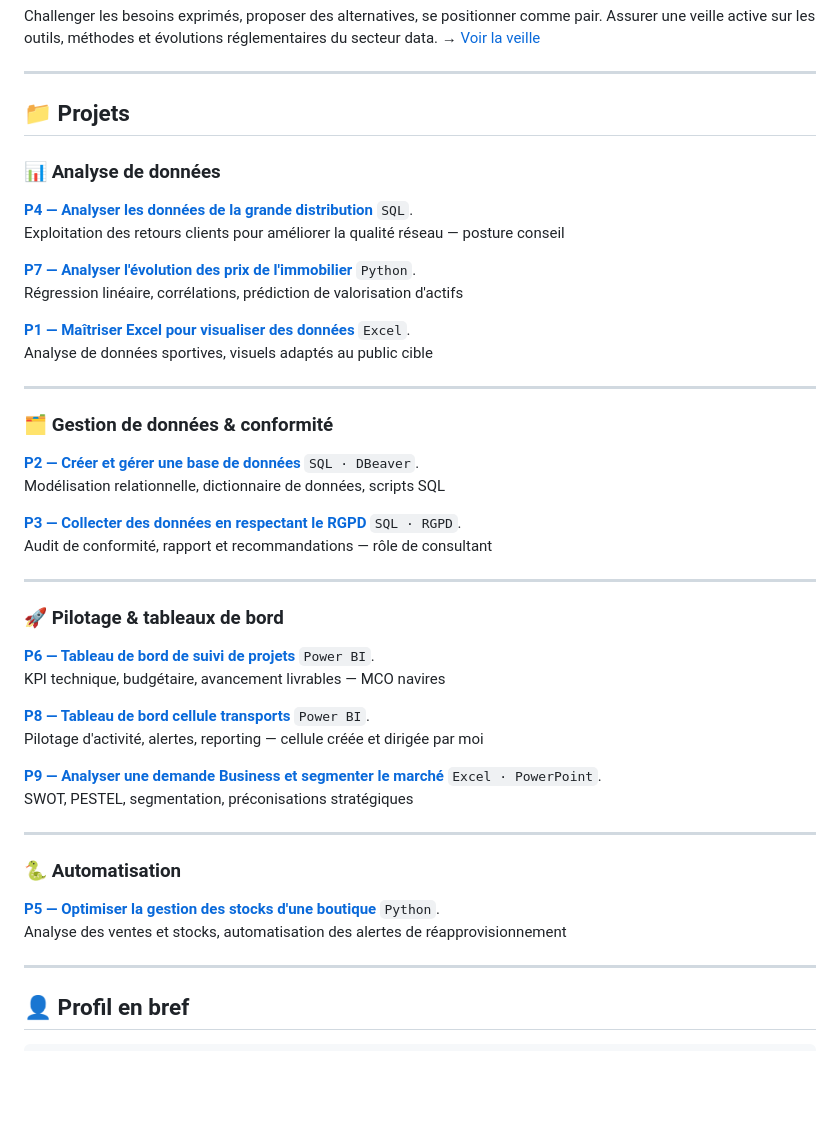
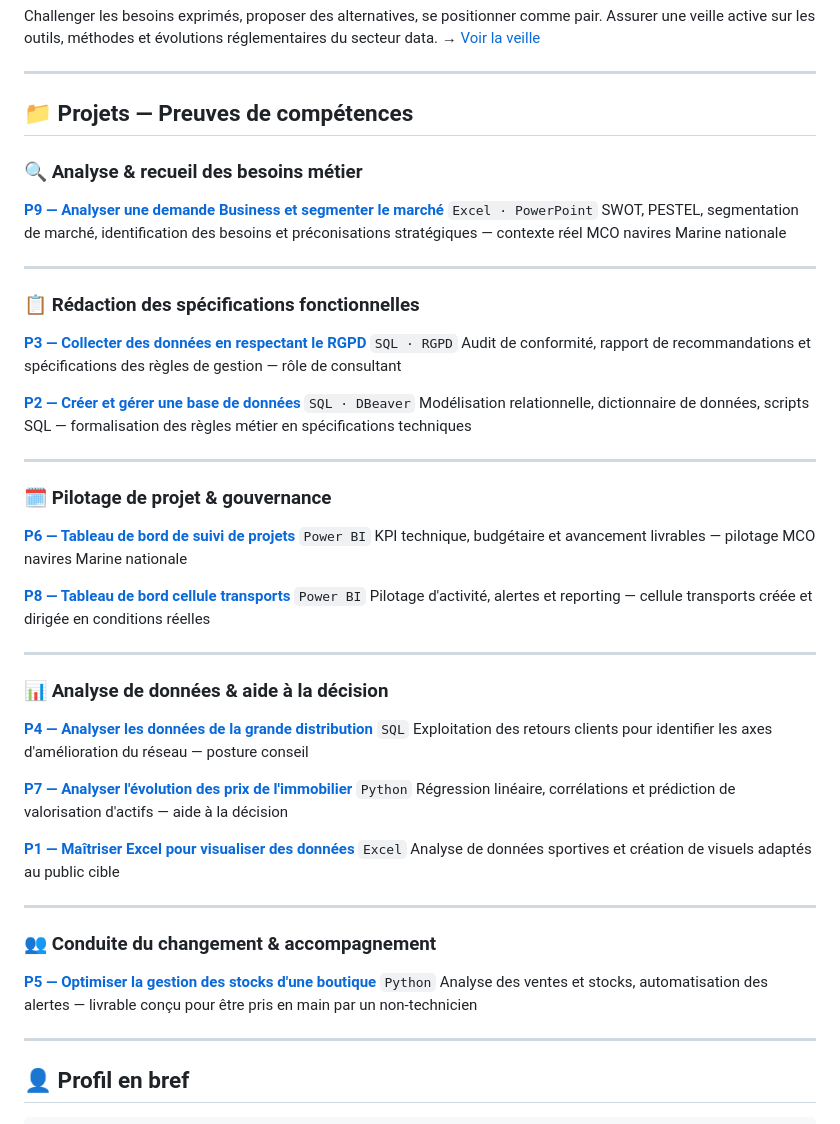
Before and after one commit to TSQV-prog/portfolio-data-analyst-OC, a Markdown page: README.md, the part around the change. Drawn GitHub-style; blank space fills up the shorter version.

```diff
--- a/README.md
+++ b/README.md
@@ -39,57 +39,61 @@ Challenger les besoins exprimés, proposer des alternatives, se positionner comm
 
 ---
 
-## 📁 Projets
+## 📁 Projets — Preuves de compétences
 
-### 📊 Analyse de données
+### 🔍 Analyse & recueil des besoins métier
 
-**[P4 — Analyser les données de la grande distribution](./projet-4-sql-grande-distribution/)**
-`SQL`.\
-Exploitation des retours clients pour améliorer la qualité réseau — posture conseil
-
-**[P7 — Analyser l'évolution des prix de l'immobilier](./projet-7-python-immobilier/)**
-`Python`.\
-Régression linéaire, corrélations, prédiction de valorisation d'actifs
-
-**[P1 — Maîtriser Excel pour visualiser des données](./projet-1-excel-sport/)**
-`Excel`.\
-Analyse de données sportives, visuels adaptés au public cible
+**[P9 — Analyser une demande Business et segmenter le marché](./projet-9-excel-ppt-segmentation-marche/)**
+`Excel · PowerPoint`
+SWOT, PESTEL, segmentation de marché, identification des besoins et préconisations stratégiques — contexte réel MCO navires Marine nationale
 
 ---
 
-### 🗂️ Gestion de données & conformité
+### 📋 Rédaction des spécifications fonctionnelles
+
+**[P3 — Collecter des données en respectant le RGPD](./projet-3-rgpd-courtier-assurance/)**
+`SQL · RGPD`
+Audit de conformité, rapport de recommandations et spécifications des règles de gestion — rôle de consultant
 
 **[P2 — Créer et gérer une base de données](./projet-2-sql-base-de-donnees/)**
-`SQL · DBeaver`.\
-Modélisation relationnelle, dictionnaire de données, scripts SQL
-
-**[P3 — Collecter des données en respectant le RGPD](./projet-3-rgpd-courtier-assurance/)**
-`SQL · RGPD`.\
-Audit de conformité, rapport et recommandations — rôle de consultant
+`SQL · DBeaver`
+Modélisation relationnelle, dictionnaire de données, scripts SQL — formalisation des règles métier en spécifications techniques
 
 ---
 
-### 🚀 Pilotage & tableaux de bord
+### 🗓️ Pilotage de projet & gouvernance
 
 **[P6 — Tableau de bord de suivi de projets](./projet-6-powerbi-suivi-projets/)**
-`Power BI`.\
-KPI technique, budgétaire, avancement livrables — MCO navires
+`Power BI`
+KPI technique, budgétaire et avancement livrables — pilotage MCO navires Marine nationale
 
 **[P8 — Tableau de bord cellule transports](./projet-8-powerbi-performance-transports/)**
-`Power BI`.\
-Pilotage d'activité, alertes, reporting — cellule créée et dirigée par moi
-
-**[P9 — Analyser une demande Business et segmenter le marché](./projet-9-excel-ppt-segmentation-marche/)**
-`Excel · PowerPoint`.\
-SWOT, PESTEL, segmentation, préconisations stratégiques
+`Power BI`
+Pilotage d'activité, alertes et reporting — cellule transports créée et dirigée en conditions réelles
 
 ---
 
-### 🐍 Automatisation
+### 📊 Analyse de données & aide à la décision
+
+**[P4 — Analyser les données de la grande distribution](./projet-4-sql-grande-distribution/)**
+`SQL`
+Exploitation des retours clients pour identifier les axes d'amélioration du réseau — posture conseil
+
+**[P7 — Analyser l'évolution des prix de l'immobilier](./projet-7-python-immobilier/)**
+`Python`
+Régression linéaire, corrélations et prédiction de valorisation d'actifs — aide à la décision
+
+**[P1 — Maîtriser Excel pour visualiser des données](./projet-1-excel-sport/)**
+`Excel`
+Analyse de données sportives et création de visuels adaptés au public cible
+
+---
+
+### 👥 Conduite du changement & accompagnement
 
 **[P5 — Optimiser la gestion des stocks d'une boutique](./projet-5-python-gestion-stocks/)**
-`Python`.\
-Analyse des ventes et stocks, automatisation des alertes de réapprovisionnement
+`Python`
+Analyse des ventes et stocks, automatisation des alertes — livrable conçu pour être pris en main par un non-technicien
 
 ---
 
```
